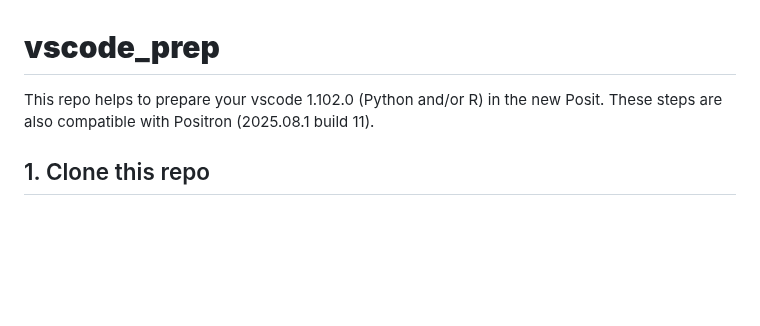
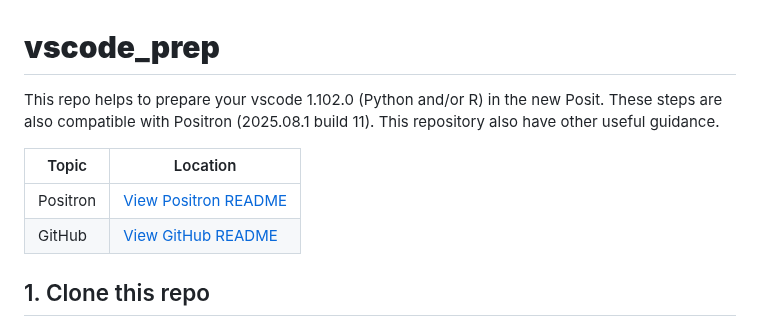
Before and after one commit to Public-Health-Scotland/vscode_prep, a Markdown page: README.md, the part around the change. GitHub-like rendering; blank space fills up the shorter version.

Commit message:
positron1

```diff
--- a/README.md
+++ b/README.md
@@ -1,5 +1,10 @@
 # **vscode_prep**
-This repo helps to prepare your vscode 1.102.0 (Python and/or R) in the new Posit. These steps are also compatible with Positron (2025.08.1 build 11).
+This repo helps to prepare your vscode 1.102.0 (Python and/or R) in the new Posit. These steps are also compatible with Positron (2025.08.1 build 11). This repository also have other useful guidance.
+
+| Topic    | Location                                      |
+|----------|----------------------------------------------|
+| Positron | [View Positron README](./Positron/README.md) |
+| GitHub   | [View GitHub README](./GitHub/README.md)     |
 
 ## 1. Clone this repo
 - If you want to clone this repo, launch a vs code/Positron session and open a terminal using ctrl + shift + '
```
Also changed, not shown: Positron/README.md (added, +30 -0 lines), Positron/img/image.png (added).
